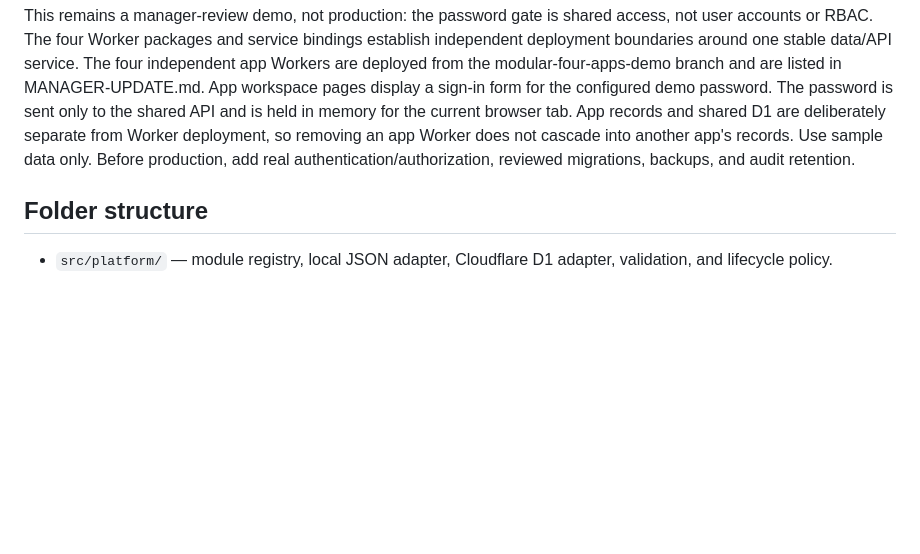
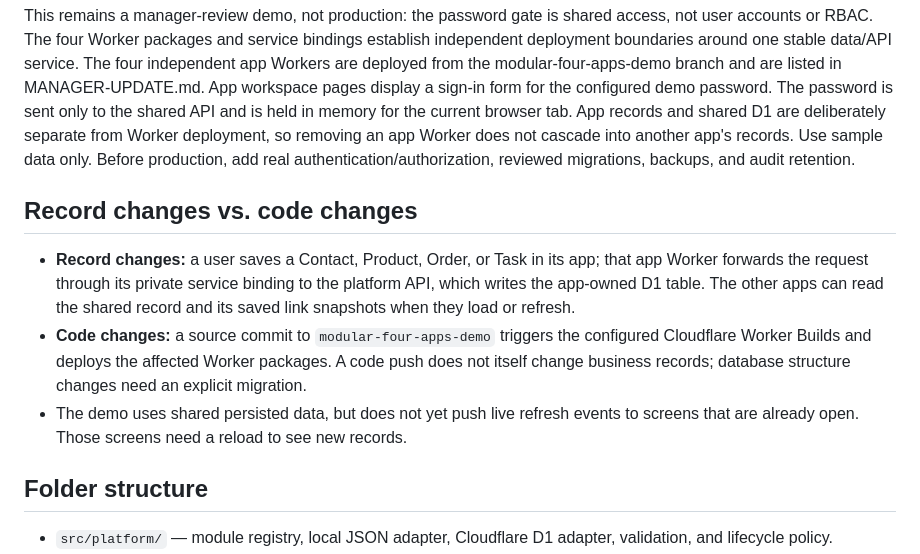
Before and after one commit to Ritikkeshari07/ArchScaleGuild01, a Markdown page: modular-demo/README.md, the part around the change. GitHub-like rendering; blank space fills up the shorter version.

Commit message:
Explain data writes versus code deployments

```diff
--- a/modular-demo/README.md
+++ b/modular-demo/README.md
@@ -52,6 +52,12 @@ To preview locally with Cloudflare, run `npm run cf:dev` after authenticating Wr
 
 This remains a manager-review demo, not production: the password gate is shared access, not user accounts or RBAC. The four Worker packages and service bindings establish independent deployment boundaries around one stable data/API service. The four independent app Workers are deployed from the modular-four-apps-demo branch and are listed in MANAGER-UPDATE.md. App workspace pages display a sign-in form for the configured demo password. The password is sent only to the shared API and is held in memory for the current browser tab. App records and shared D1 are deliberately separate from Worker deployment, so removing an app Worker does not cascade into another app's records. Use sample data only. Before production, add real authentication/authorization, reviewed migrations, backups, and audit retention.
 
+## Record changes vs. code changes
+
+- **Record changes:** a user saves a Contact, Product, Order, or Task in its app; that app Worker forwards the request through its private service binding to the platform API, which writes the app-owned D1 table. The other apps can read the shared record and its saved link snapshots when they load or refresh.
+- **Code changes:** a source commit to `modular-four-apps-demo` triggers the configured Cloudflare Worker Builds and deploys the affected Worker packages. A code push does not itself change business records; database structure changes need an explicit migration.
+- The demo uses shared persisted data, but does not yet push live refresh events to screens that are already open. Those screens need a reload to see new records.
+
 ## Folder structure
 
 - `src/platform/` — module registry, local JSON adapter, Cloudflare D1 adapter, validation, and lifecycle policy.
```
